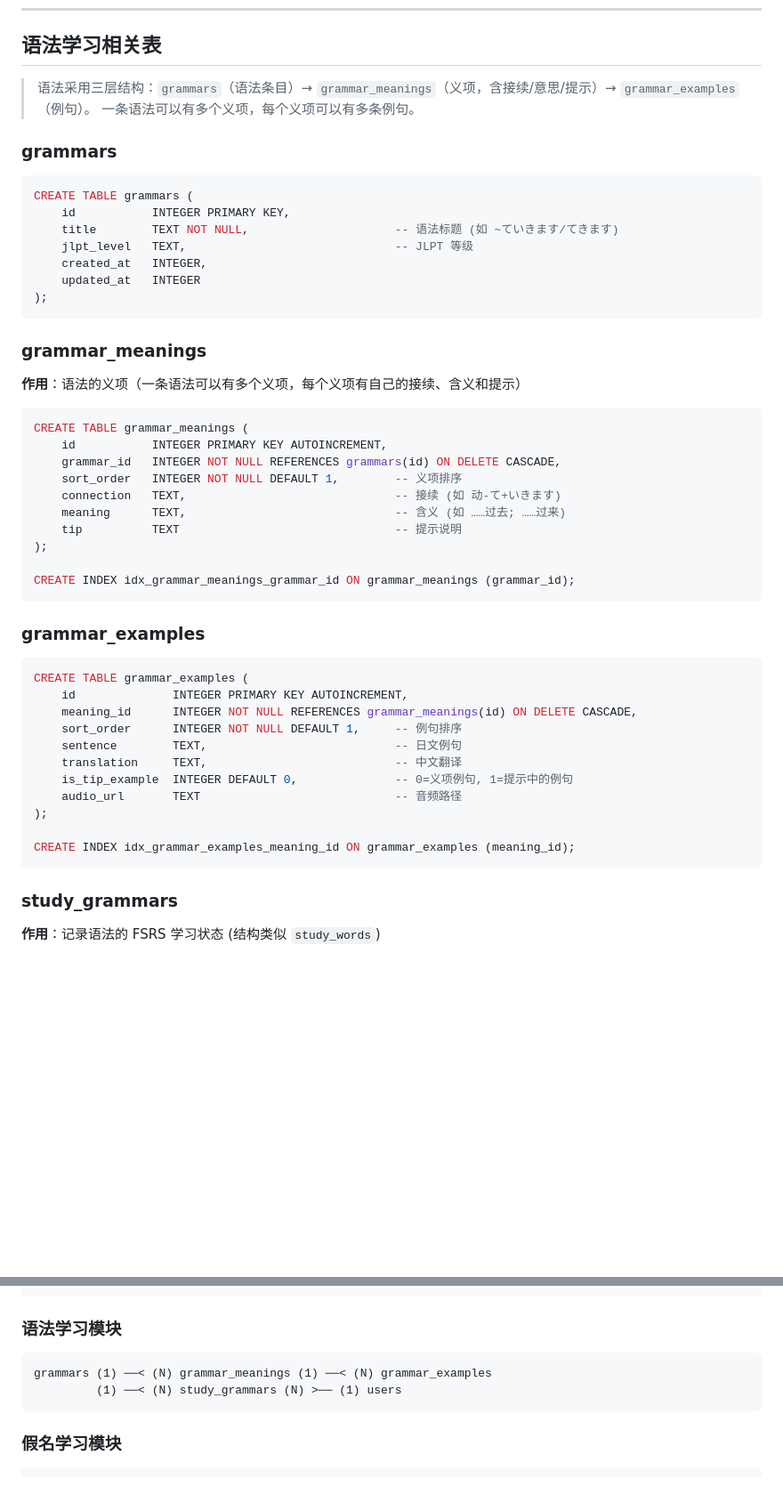
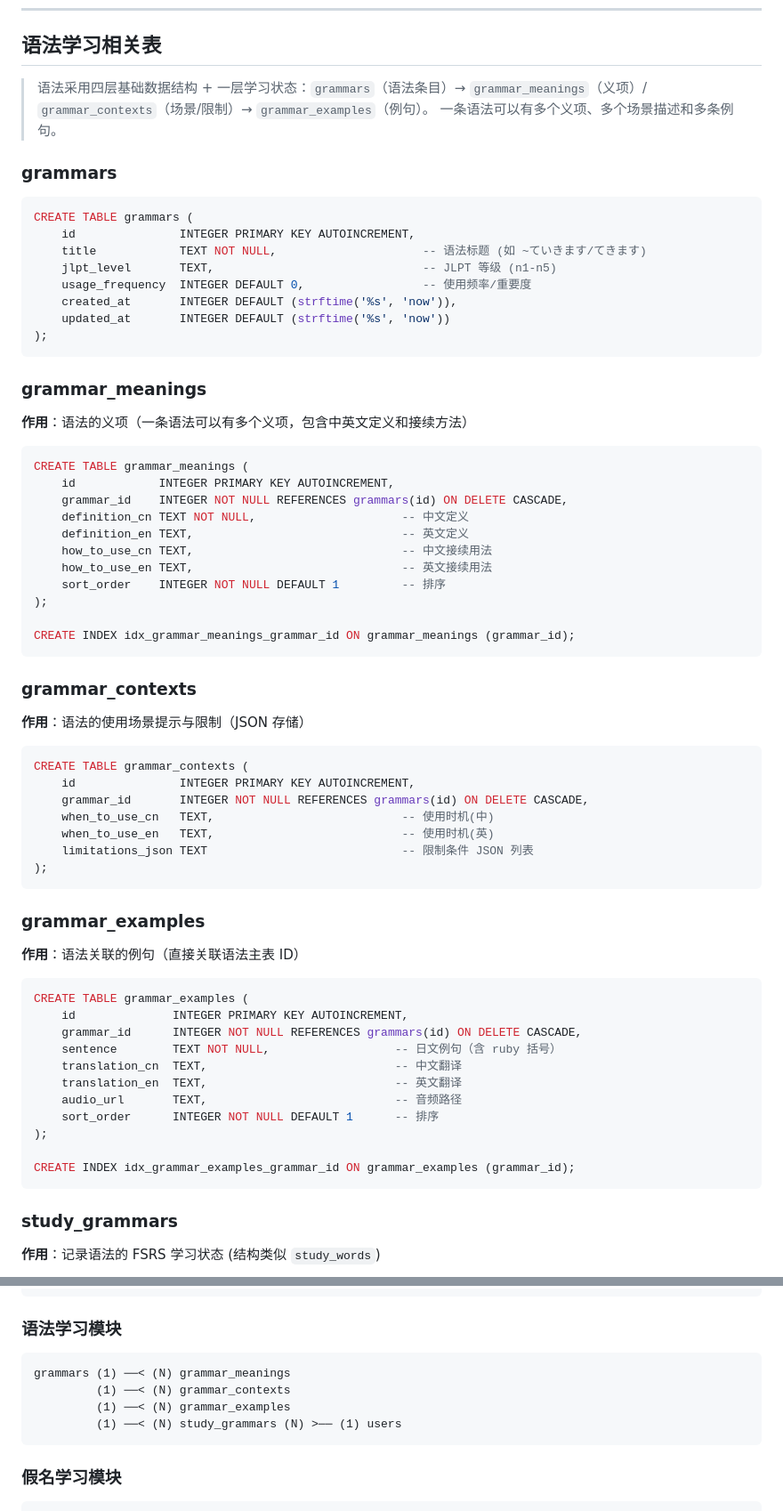
Before and after one commit to Binary-Dracula/BreezeJP, a Markdown page: .kiro/steering/database.md, 2 parts joined by grey strips. Shown at 89% size. GitHub-like rendering; blank space fills up the shorter version.

Commit message:
更新文档

````diff
--- a/.kiro/steering/database.md
+++ b/.kiro/steering/database.md
@@ -443,52 +444,70 @@ CREATE TABLE kana_stroke_order (
 
 ## 语法学习相关表
 
-> 语法采用三层结构：`grammars`（语法条目）→ `grammar_meanings`（义项，含接续/意思/提示）→ `grammar_examples`（例句）。
-> 一条语法可以有多个义项，每个义项可以有多条例句。
+> 语法采用四层基础数据结构 + 一层学习状态：`grammars`（语法条目）→ `grammar_meanings`（义项）/ `grammar_contexts`（场景/限制）→ `grammar_examples`（例句）。
+> 一条语法可以有多个义项、多个场景描述和多条例句。
 
 ### grammars
 
 ```sql
 CREATE TABLE grammars (
-    id           INTEGER PRIMARY KEY,
-    title        TEXT NOT NULL,                     -- 语法标题 (如 ~ていきます/てきます)
-    jlpt_level   TEXT,                              -- JLPT 等级
-    created_at   INTEGER,
-    updated_at   INTEGER
+    id               INTEGER PRIMARY KEY AUTOINCREMENT,
+    title            TEXT NOT NULL,                     -- 语法标题 (如 ~ていきます/てきます)
+    jlpt_level       TEXT,                              -- JLPT 等级 (n1-n5)
+    usage_frequency  INTEGER DEFAULT 0,                 -- 使用频率/重要度
+    created_at       INTEGER DEFAULT (strftime('%s', 'now')),
+    updated_at       INTEGER DEFAULT (strftime('%s', 'now'))
 );
 ```
 
 ### grammar_meanings
 
-**作用**：语法的义项（一条语法可以有多个义项，每个义项有自己的接续、含义和提示）
+**作用**：语法的义项（一条语法可以有多个义项，包含中英文定义和接续方法）
 
 ```sql
 CREATE TABLE grammar_meanings (
-    id           INTEGER PRIMARY KEY AUTOINCREMENT,
-    grammar_id   INTEGER NOT NULL REFERENCES grammars(id) ON DELETE CASCADE,
-    sort_order   INTEGER NOT NULL DEFAULT 1,        -- 义项排序
-    connection   TEXT,                              -- 接续 (如 动-て+いきます)
-    meaning      TEXT,                              -- 含义 (如 ……过去; ……过来)
-    tip          TEXT                               -- 提示说明
+    id            INTEGER PRIMARY KEY AUTOINCREMENT,
+    grammar_id    INTEGER NOT NULL REFERENCES grammars(id) ON DELETE CASCADE,
+    definition_cn TEXT NOT NULL,                     -- 中文定义
+    definition_en TEXT,                              -- 英文定义
+    how_to_use_cn TEXT,                              -- 中文接续用法
+    how_to_use_en TEXT,                              -- 英文接续用法
+    sort_order    INTEGER NOT NULL DEFAULT 1         -- 排序
 );
 
 CREATE INDEX idx_grammar_meanings_grammar_id ON grammar_meanings (grammar_id);
 ```
 
+### grammar_contexts
+
+**作用**：语法的使用场景提示与限制（JSON 存储）
+
+```sql
+CREATE TABLE grammar_contexts (
+    id               INTEGER PRIMARY KEY AUTOINCREMENT,
+    grammar_id       INTEGER NOT NULL REFERENCES grammars(id) ON DELETE CASCADE,
+    when_to_use_cn   TEXT,                           -- 使用时机(中)
+    when_to_use_en   TEXT,                           -- 使用时机(英)
+    limitations_json TEXT                            -- 限制条件 JSON 列表
+);
+```
+
 ### grammar_examples
+
+**作用**：语法关联的例句（直接关联语法主表 ID）
 
 ```sql
 CREATE TABLE grammar_examples (
     id              INTEGER PRIMARY KEY AUTOINCREMENT,
-    meaning_id      INTEGER NOT NULL REFERENCES grammar_meanings(id) ON DELETE CASCADE,
-    sort_order      INTEGER NOT NULL DEFAULT 1,     -- 例句排序
-    sentence        TEXT,                           -- 日文例句
-    translation     TEXT,                           -- 中文翻译
-    is_tip_example  INTEGER DEFAULT 0,              -- 0=义项例句, 1=提示中的例句
-    audio_url       TEXT                            -- 音频路径
+    grammar_id      INTEGER NOT NULL REFERENCES grammars(id) ON DELETE CASCADE,
+    sentence        TEXT NOT NULL,                  -- 日文例句（含 ruby 括号）
+    translation_cn  TEXT,                           -- 中文翻译
+    translation_en  TEXT,                           -- 英文翻译
+    audio_url       TEXT,                           -- 音频路径
+    sort_order      INTEGER NOT NULL DEFAULT 1      -- 排序
 );
 
-CREATE INDEX idx_grammar_examples_meaning_id ON grammar_examples (meaning_id);
+CREATE INDEX idx_grammar_examples_grammar_id ON grammar_examples (grammar_id);
 ```
 
 ### study_grammars
@@ -536,7 +555,9 @@ users (1) ──< (N) daily_stats
 ### 语法学习模块
 
 ```
-grammars (1) ──< (N) grammar_meanings (1) ──< (N) grammar_examples
+grammars (1) ──< (N) grammar_meanings
+         (1) ──< (N) grammar_contexts
+         (1) ──< (N) grammar_examples
          (1) ──< (N) study_grammars (N) >── (1) users
 ```
 
````
Also changed, not shown: other parts of .kiro/steering/database.md (+3 -2 lines), 1 other file.
